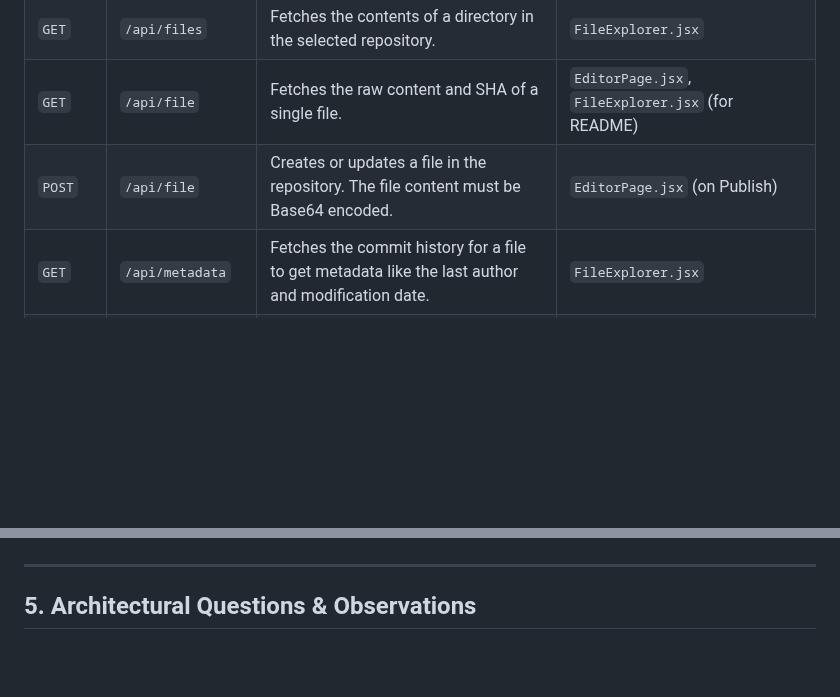
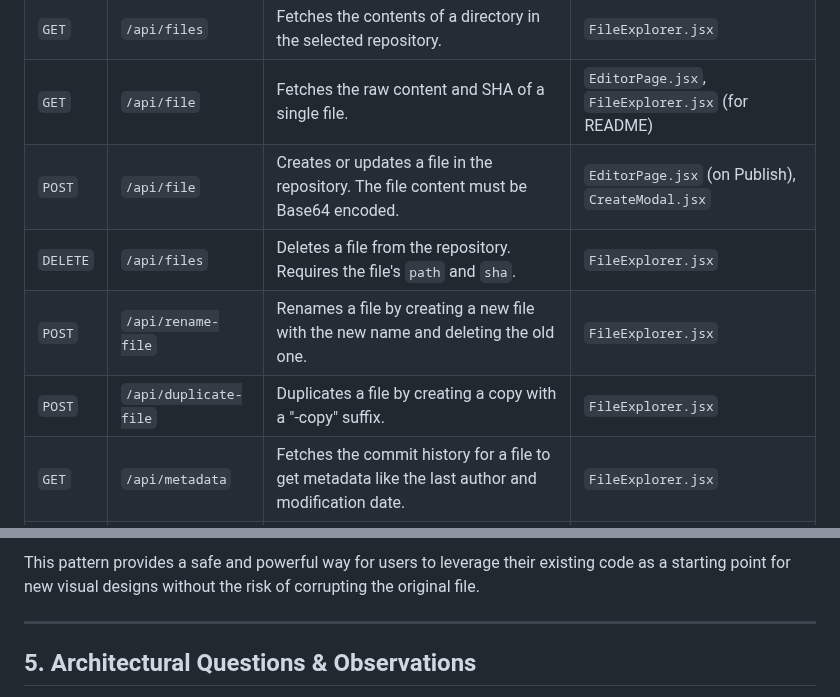
Before and after one commit to Jacques-on-Call/edit-ui, a Markdown page: ARCHITECTURE.md, 2 parts joined by grey strips. Drawn GitHub-style; blank space fills up the shorter version.

```diff
--- a/ARCHITECTURE.md
+++ b/ARCHITECTURE.md
@@ -83,7 +83,10 @@ The Cloudflare Worker exposes a series of API endpoints under the `/api/` path.
 | `GET`  | `/api/repos`                | Fetches the list of repositories for the authenticated user.                                                                                                                          | `RepoSelector.jsx`                                     |
 | `GET`  | `/api/files`                | Fetches the contents of a directory in the selected repository.                                                                                                                       | `FileExplorer.jsx`                                     |
 | `GET`  | `/api/file`                 | Fetches the raw content and SHA of a single file.                                                                                                                                     | `EditorPage.jsx`, `FileExplorer.jsx` (for README)      |
-| `POST` | `/api/file`                 | Creates or updates a file in the repository. The file content must be Base64 encoded.                                                                                                 | `EditorPage.jsx` (on Publish)                          |
+| `POST` | `/api/file`                 | Creates or updates a file in the repository. The file content must be Base64 encoded.                                                                                                 | `EditorPage.jsx` (on Publish), `CreateModal.jsx`       |
+| `DELETE`| `/api/files`               | Deletes a file from the repository. Requires the file's `path` and `sha`.                                                                                                             | `FileExplorer.jsx`                                     |
+| `POST` | `/api/rename-file`          | Renames a file by creating a new file with the new name and deleting the old one.                                                                                                     | `FileExplorer.jsx`                                     |
+| `POST` | `/api/duplicate-file`       | Duplicates a file by creating a copy with a "-copy" suffix.                                                                                                                           | `FileExplorer.jsx`                                     |
 | `GET`  | `/api/metadata`             | Fetches the commit history for a file to get metadata like the last author and modification date.                                                                                     | `FileExplorer.jsx`                                     |
 | `GET`  | `/api/search`               | Performs a search for files within the `src/pages` directory of the repository using the GitHub Search API.                                                                           | `SearchBar.jsx` (within `FileExplorer`)                |
 | `GET`  | `/api/layout-templates`     | Fetches a list of all graphical layout templates from the D1 database.                                                                                                                | `LayoutsDashboardPage.jsx`                             |
@@ -122,3 +143,4 @@ The `@astrojs/compiler` is a WebAssembly (WASM) based module. As such, it must b
+This pattern provides a safe and powerful way for users to leverage their existing code as a starting point for new visual designs without the risk of corrupting the original file.
 
 ---
 
```
Also changed, not shown: other parts of ARCHITECTURE.md (+34 -16 lines).
